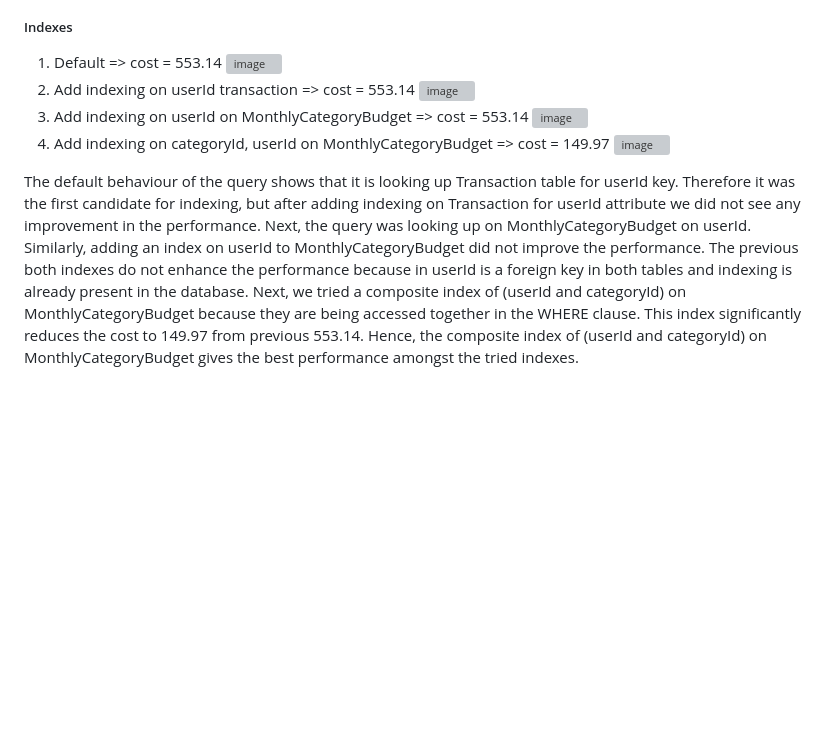
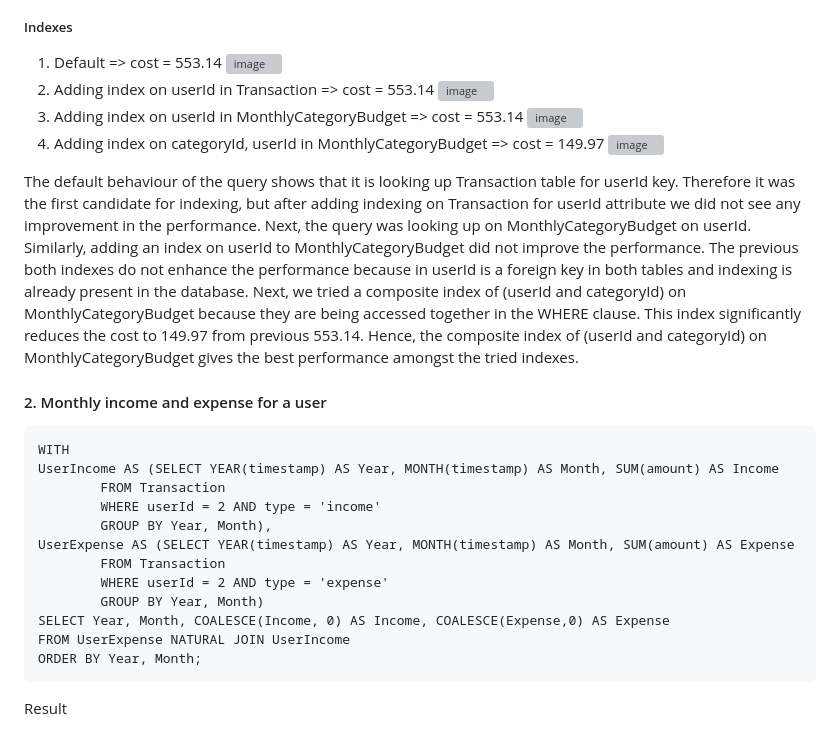
Before and after one commit to cs411-alawini/sp24-cs411-team051-OneOOne, a Markdown page: doc/Stage3_Database_Design_and_Indexing.md, the part around the change printed below. GitHub-like rendering; blank space fills up the shorter version; grey boxes are pictures that could not be loaded.

````diff
--- a/doc/Stage3_Database_Design_and_Indexing.md
+++ b/doc/Stage3_Database_Design_and_Indexing.md
@@ -112,12 +112,32 @@ Result is 3 rows
 ##### Indexes
 1. Default => cost = 553.14
    <img width="1433" alt="image" src="https://github.com/cs411-alawini/sp24-cs411-team051-OneOOne/assets/42375666/e98170b5-c521-40be-86b8-7faff4dfb995">
-2. Add indexing on userId transaction => cost = 553.14
+2. Adding index on userId in Transaction => cost = 553.14
    <img width="1440" alt="image" src="https://github.com/cs411-alawini/sp24-cs411-team051-OneOOne/assets/42375666/80e6cd96-2593-4915-8dee-86d574b8b4d4">
-3. Add indexing on userId on MonthlyCategoryBudget => cost = 553.14
+3. Adding index on userId in MonthlyCategoryBudget => cost = 553.14
    <img width="1440" alt="image" src="https://github.com/cs411-alawini/sp24-cs411-team051-OneOOne/assets/42375666/020e1f5c-1b57-4916-bbc4-b759f065ebec">
-4. Add indexing on categoryId, userId on MonthlyCategoryBudget => cost = 149.97
+4. Adding index on categoryId, userId in MonthlyCategoryBudget => cost = 149.97
    <img width="1434" alt="image" src="https://github.com/cs411-alawini/sp24-cs411-team051-OneOOne/assets/42375666/688994a2-55a1-4bdb-a4dd-c1c8692a7841">
 
 
 The default behaviour of the query shows that it is looking up Transaction table for userId key. Therefore it was the first candidate for indexing, but after adding indexing on Transaction for userId attribute we did not see any improvement in the performance. Next, the query was looking up on MonthlyCategoryBudget on userId. Similarly, adding an index on userId to MonthlyCategoryBudget did not improve the performance. The previous both indexes do not enhance the performance because in userId is a foreign key in both tables and indexing is already present in the database. Next, we tried a composite index of (userId and categoryId) on MonthlyCategoryBudget because they are being accessed together in the WHERE clause. This index significantly reduces the cost to 149.97 from previous 553.14. Hence, the composite index of (userId and categoryId) on MonthlyCategoryBudget gives the best performance amongst the tried indexes.
+
+
+#### 2. Monthly income and expense for a user
+
+```
+WITH
+UserIncome AS (SELECT YEAR(timestamp) AS Year, MONTH(timestamp) AS Month, SUM(amount) AS Income
+		FROM Transaction
+		WHERE userId = 2 AND type = 'income'
+		GROUP BY Year, Month),
+UserExpense AS (SELECT YEAR(timestamp) AS Year, MONTH(timestamp) AS Month, SUM(amount) AS Expense
+		FROM Transaction
+		WHERE userId = 2 AND type = 'expense'
+		GROUP BY Year, Month)
+SELECT Year, Month, COALESCE(Income, 0) AS Income, COALESCE(Expense,0) AS Expense
+FROM UserExpense NATURAL JOIN UserIncome
+ORDER BY Year, Month;
+```
+Result
+
````
Also changed, not shown: other parts of doc/Stage3_Database_Design_and_Indexing.md (+18 -0 lines).
